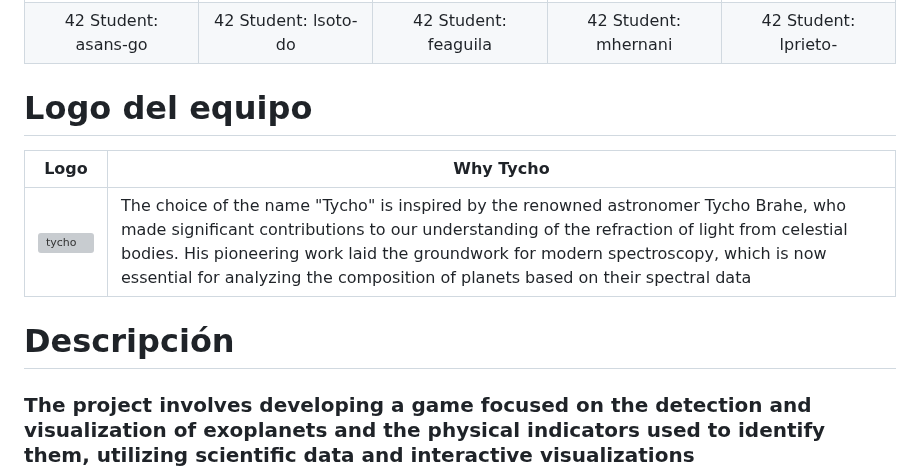
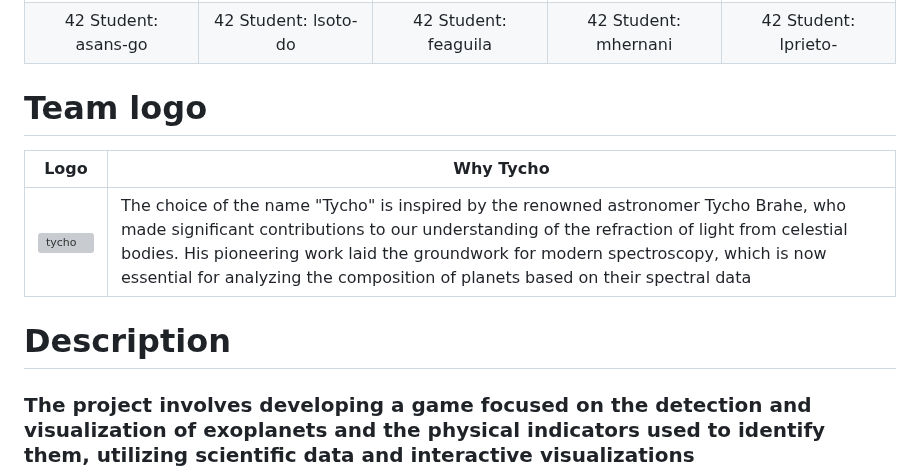
Before and after one commit to LLuisPP/NASAChroniclesOfExoplanet, a Markdown page: README.md, the part around the change. Drawn GitHub-style; grey boxes are pictures that could not be loaded.

```diff
--- a/README.md
+++ b/README.md
@@ -42,7 +42,7 @@
 
 </div>
 
-# Logo del equipo
+# Team logo
 
 <div align="center">
 
@@ -53,7 +53,7 @@
 
 </div>
 
-# Descripción
+# Description
 
 <h3 weight="bold">The project involves developing a game focused on the detection and visualization of exoplanets and the physical indicators used to identify them, utilizing scientific data and interactive visualizations</h3>
 
```
